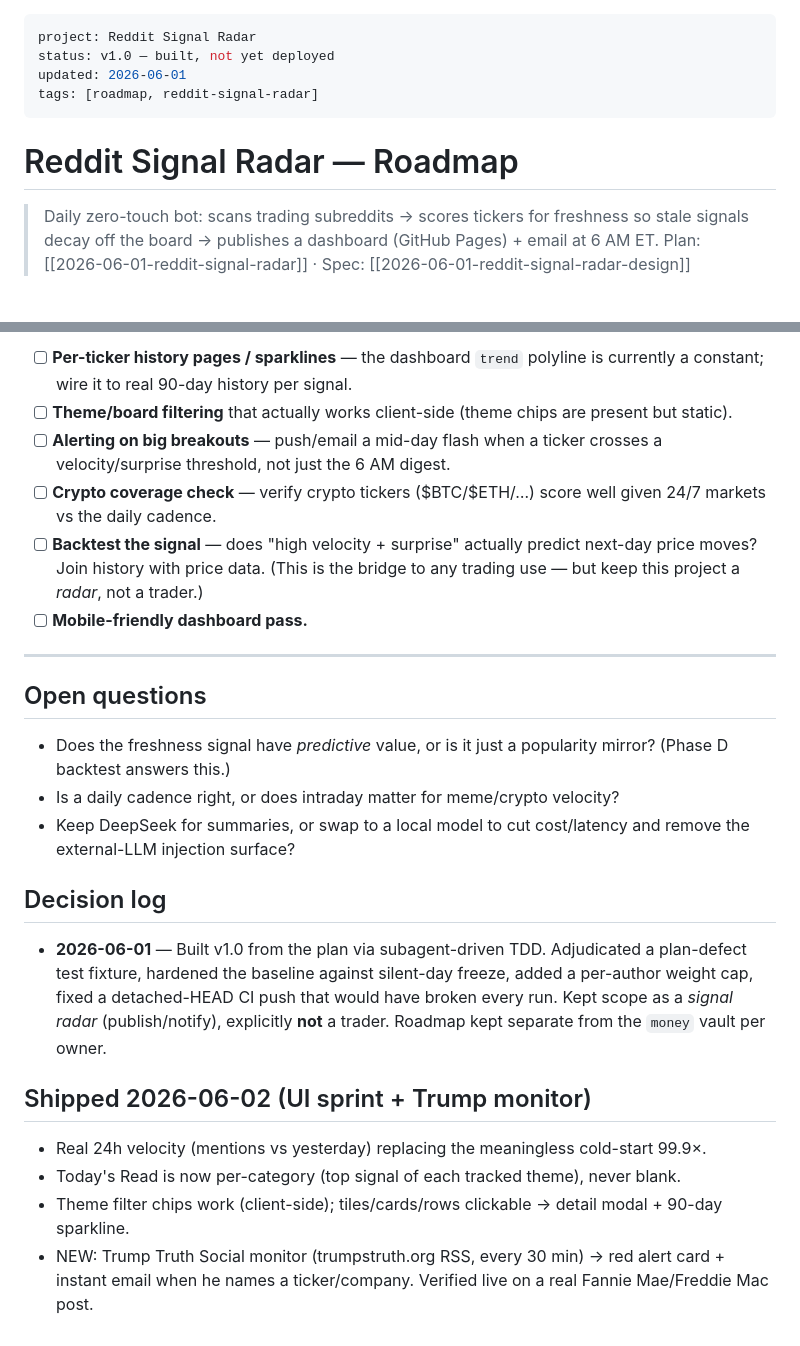
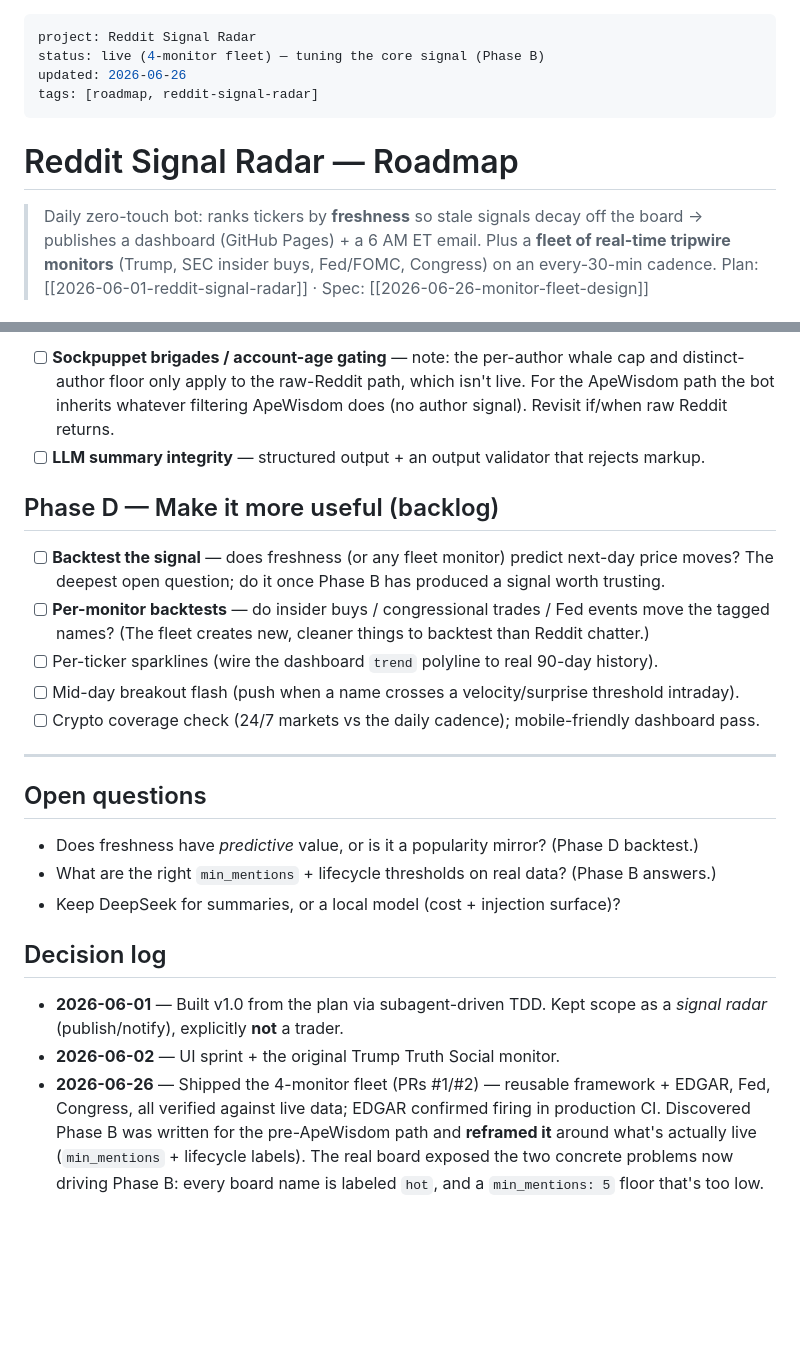
Before and after one commit to jtur671/reddit-signal-radar, a Markdown page: docs/ROADMAP.md, 2 parts joined by grey strips. Rendered like a GitHub page; blank space fills up the shorter version.

```diff
--- a/docs/ROADMAP.md
+++ b/docs/ROADMAP.md
@@ -1,13 +1,14 @@
 ---
 project: Reddit Signal Radar
-status: v1.0 — built, not yet deployed
-updated: 2026-06-01
+status: live (4-monitor fleet) — tuning the core signal (Phase B)
+updated: 2026-06-26
 tags: [roadmap, reddit-signal-radar]
 ---
 
 # Reddit Signal Radar — Roadmap
 
-> Daily zero-touch bot: scans trading subreddits → scores tickers for freshness so stale
-> signals decay off the board → publishes a dashboard (GitHub Pages) + email at 6 AM ET.
-> Plan: [[2026-06-01-reddit-signal-radar]] · Spec: [[2026-06-01-reddit-signal-radar-design]]
+> Daily zero-touch bot: ranks tickers by **freshness** so stale signals decay off the board →
+> publishes a dashboard (GitHub Pages) + a 6 AM ET email. Plus a **fleet of real-time tripwire
+> monitors** (Trump, SEC insider buys, Fed/FOMC, Congress) on an every-30-min cadence.
+> Plan: [[2026-06-01-reddit-signal-radar]] · Spec: [[2026-06-26-monitor-fleet-design]]
 
@@ -71,26 +76,34 @@ The known residuals, in priority order:
 
-- [ ] **Per-ticker history pages / sparklines** — the dashboard `trend` polyline is currently a constant; wire it to real 90-day history per signal.
-- [ ] **Theme/board filtering** that actually works client-side (theme chips are present but static).
-- [ ] **Alerting on big breakouts** — push/email a mid-day flash when a ticker crosses a velocity/surprise threshold, not just the 6 AM digest.
-- [ ] **Crypto coverage check** — verify crypto tickers ($BTC/$ETH/…) score well given 24/7 markets vs the daily cadence.
-- [ ] **Backtest the signal** — does "high velocity + surprise" actually predict next-day price moves? Join history with price data. (This is the bridge to any trading use — but keep this project a *radar*, not a trader.)
-- [ ] **Mobile-friendly dashboard pass.**
+- [ ] **Sockpuppet brigades / account-age gating** — note: the per-author whale cap and distinct-
+  author floor only apply to the raw-Reddit path, which isn't live. For the ApeWisdom path the bot
+  inherits whatever filtering ApeWisdom does (no author signal). Revisit if/when raw Reddit returns.
+- [ ] **LLM summary integrity** — structured output + an output validator that rejects markup.
+
+## Phase D — Make it more useful (backlog)
+
+- [ ] **Backtest the signal** — does freshness (or any fleet monitor) predict next-day price moves?
+  The deepest open question; do it once Phase B has produced a signal worth trusting.
+- [ ] **Per-monitor backtests** — do insider buys / congressional trades / Fed events move the
+  tagged names? (The fleet creates new, cleaner things to backtest than Reddit chatter.)
+- [ ] Per-ticker sparklines (wire the dashboard `trend` polyline to real 90-day history).
+- [ ] Mid-day breakout flash (push when a name crosses a velocity/surprise threshold intraday).
+- [ ] Crypto coverage check (24/7 markets vs the daily cadence); mobile-friendly dashboard pass.
 
 ---
 
 ## Open questions
 
-- Does the freshness signal have *predictive* value, or is it just a popularity mirror? (Phase D backtest answers this.)
-- Is a daily cadence right, or does intraday matter for meme/crypto velocity?
-- Keep DeepSeek for summaries, or swap to a local model to cut cost/latency and remove the external-LLM injection surface?
+- Does freshness have *predictive* value, or is it a popularity mirror? (Phase D backtest.)
+- What are the right `min_mentions` + lifecycle thresholds on real data? (Phase B answers.)
+- Keep DeepSeek for summaries, or a local model (cost + injection surface)?
 
 ## Decision log
 
-- **2026-06-01** — Built v1.0 from the plan via subagent-driven TDD. Adjudicated a plan-defect test fixture, hardened the baseline against silent-day freeze, added a per-author weight cap, fixed a detached-HEAD CI push that would have broken every run. Kept scope as a *signal radar* (publish/notify), explicitly **not** a trader. Roadmap kept separate from the `money` vault per owner.
-
-## Shipped 2026-06-02 (UI sprint + Trump monitor)
-
-- Real 24h velocity (mentions vs yesterday) replacing the meaningless cold-start 99.9×.
-- Today's Read is now per-category (top signal of each tracked theme), never blank.
-- Theme filter chips work (client-side); tiles/cards/rows clickable → detail modal + 90-day sparkline.
-- NEW: Trump Truth Social monitor (trumpstruth.org RSS, every 30 min) → red alert card + instant email when he names a ticker/company. Verified live on a real Fannie Mae/Freddie Mac post.
+- **2026-06-01** — Built v1.0 from the plan via subagent-driven TDD. Kept scope as a *signal
+  radar* (publish/notify), explicitly **not** a trader.
+- **2026-06-02** — UI sprint + the original Trump Truth Social monitor.
+- **2026-06-26** — Shipped the 4-monitor fleet (PRs #1/#2) — reusable framework + EDGAR, Fed,
+  Congress, all verified against live data; EDGAR confirmed firing in production CI. Discovered
+  Phase B was written for the pre-ApeWisdom path and **reframed it** around what's actually live
+  (`min_mentions` + lifecycle labels). The real board exposed the two concrete problems now driving
+  Phase B: every board name is labeled `hot`, and a `min_mentions: 5` floor that's too low.
```
Also changed, not shown: other parts of docs/ROADMAP.md (+45 -41 lines).
